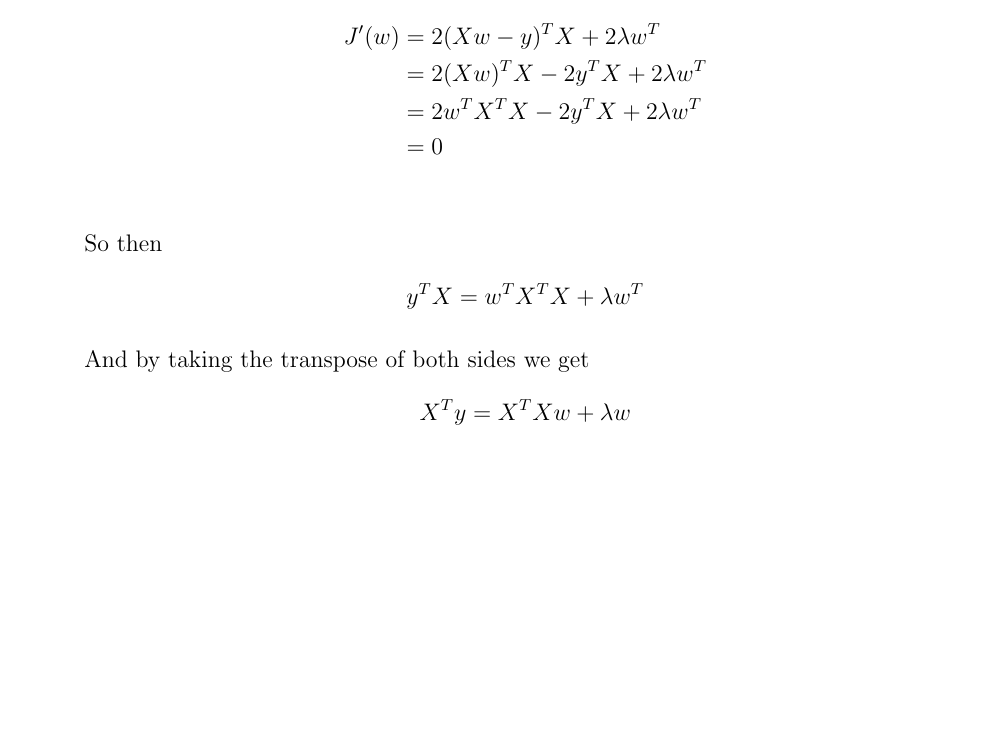
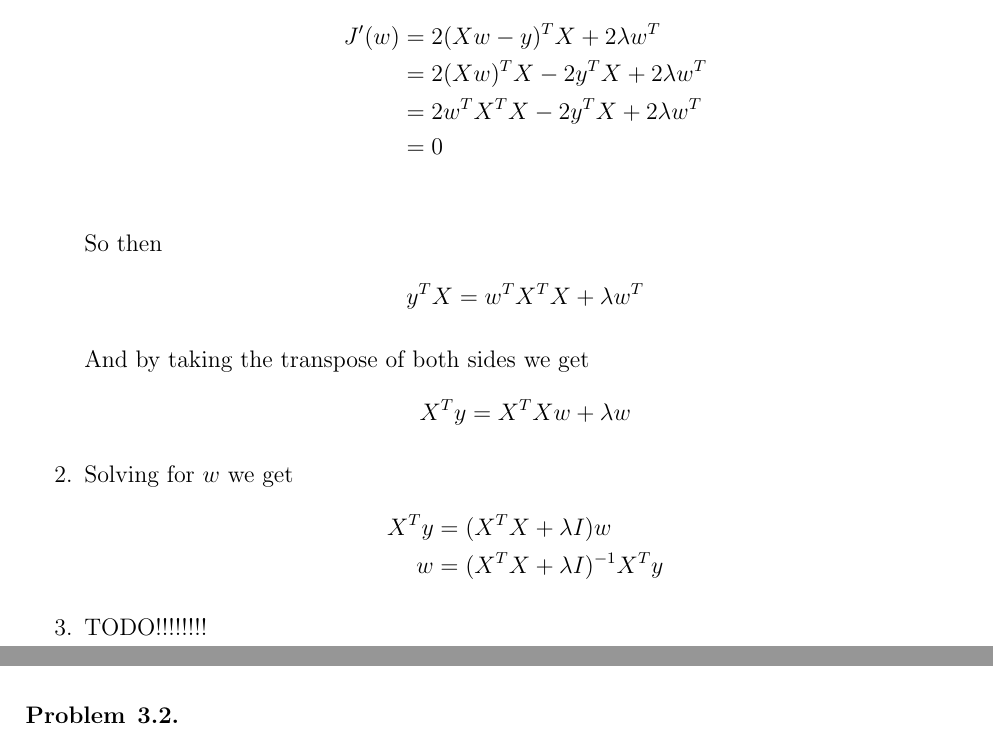
Before and after one commit to cfizette/DS-GA-1003, a LaTeX document (hw/4/main.tex): part of page 2 of 2 before the commit and two parts of pages 2 and 3 of 3 after it, the two joined at a grey line, cut so that both start at the same text, the shorter picture padded with empty space. Compiled offline with pdfLaTeX.

Commit message:
added todo

```diff
--- a/hw/4/main.tex
+++ b/hw/4/main.tex
@@ -194,12 +194,22 @@ And by taking the transpose of both sides we get
     \begin{align*}
         X^Ty &= X^TXw + \lambda w
     \end{align*}
+
+    \item Solving for $w$ we get
+    \begin{align*}
+        X^Ty &= (X^TX + \lambda I)w\\
+        w &= (X^TX + \lambda I)^{-1}X^Ty
+    \end{align*}
+
+    \item TODO!!!!!!!!
 \end{enumerate}
+\end{solution}
+\newpage
+
+\begin{problem}{3.2}
 
 
-
-\end{solution}
-
+\end{problem}
 
 
 
```
Lines whose indentation alone changed are shown as unchanged.
